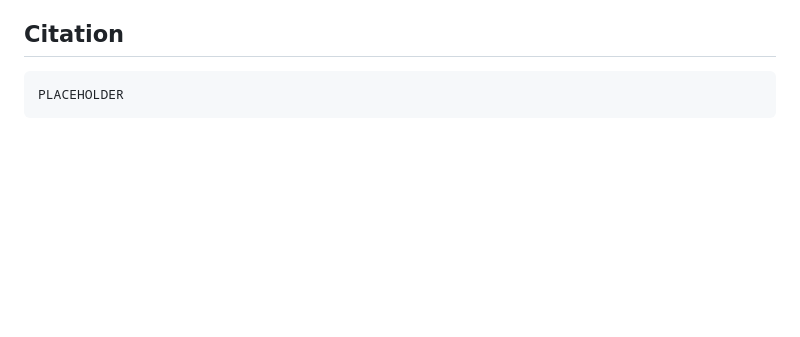
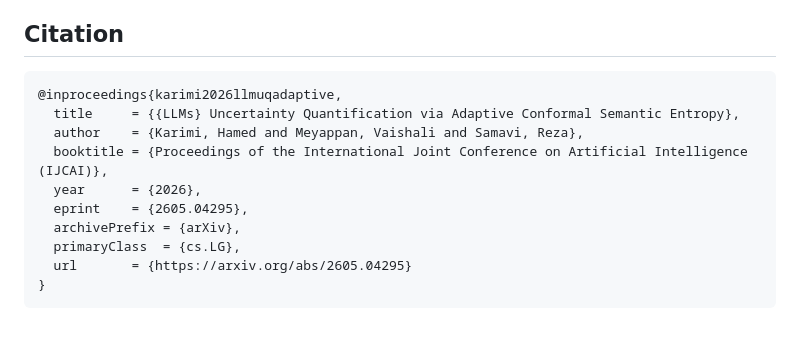
Before and after one commit to hamedmx/ACSE, a Markdown page: README.md, the part around the change. GitHub-like rendering; blank space fills up the shorter version.

````diff
--- a/README.md
+++ b/README.md
@@ -94,5 +94,14 @@ print(f"ACSE Score: {uncertainty_score}")
 
 ## Citation
 ```
-PLACEHOLDER
+@inproceedings{karimi2026llmuqadaptive,
+  title     = {{LLMs} Uncertainty Quantification via Adaptive Conformal Semantic Entropy},
+  author    = {Karimi, Hamed and Meyappan, Vaishali and Samavi, Reza},
+  booktitle = {Proceedings of the International Joint Conference on Artificial Intelligence (IJCAI)},
+  year      = {2026},
+  eprint    = {2605.04295},
+  archivePrefix = {arXiv},
+  primaryClass  = {cs.LG},
+  url       = {https://arxiv.org/abs/2605.04295}
+}
 ```
````
